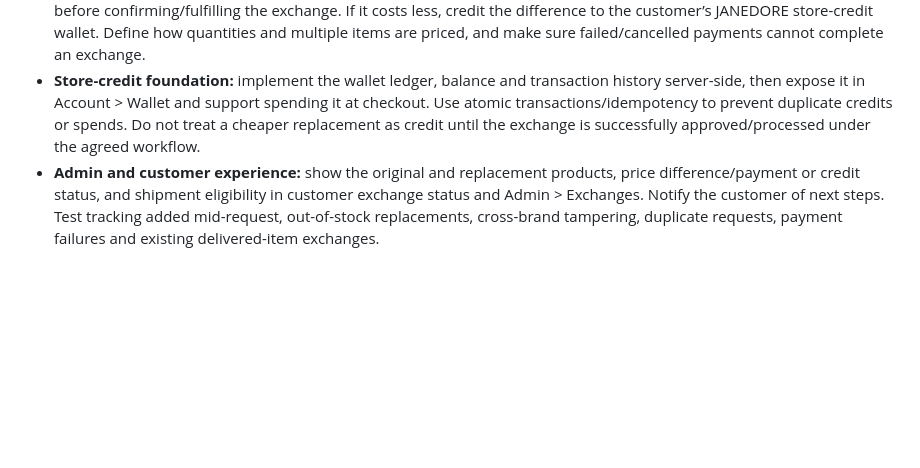
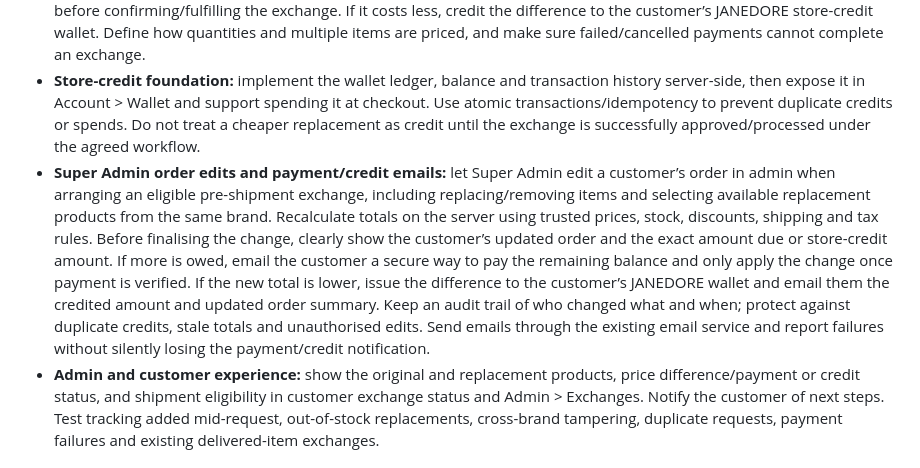
Before and after one commit to Pmalapile07/Janedore, a Markdown page: TODO.md, the part around the change. GitHub-like rendering; blank space fills up the shorter version.

Commit message:
Add Super Admin order edits and balance/credit email requirements

```diff
--- a/TODO.md
+++ b/TODO.md
@@ -39,6 +39,7 @@
 - **Same brand, any available product:** let the customer choose any active, available product from the original item’s brand (not only another size/colour of the same product). Validate brand ownership, product status, variant/size, stock and eligibility on the server; calculate prices from trusted product/order data, never from browser-submitted amounts.
 - **Price difference:** if the replacement costs more, show the exact difference and require successful, verified payment before confirming/fulfilling the exchange. If it costs less, credit the difference to the customer’s JANEDORE store-credit wallet. Define how quantities and multiple items are priced, and make sure failed/cancelled payments cannot complete an exchange.
 - **Store-credit foundation:** implement the wallet ledger, balance and transaction history server-side, then expose it in Account > Wallet and support spending it at checkout. Use atomic transactions/idempotency to prevent duplicate credits or spends. Do not treat a cheaper replacement as credit until the exchange is successfully approved/processed under the agreed workflow.
+- **Super Admin order edits and payment/credit emails:** let Super Admin edit a customer’s order in admin when arranging an eligible pre-shipment exchange, including replacing/removing items and selecting available replacement products from the same brand. Recalculate totals on the server using trusted prices, stock, discounts, shipping and tax rules. Before finalising the change, clearly show the customer’s updated order and the exact amount due or store-credit amount. If more is owed, email the customer a secure way to pay the remaining balance and only apply the change once payment is verified. If the new total is lower, issue the difference to the customer’s JANEDORE wallet and email them the credited amount and updated order summary. Keep an audit trail of who changed what and when; protect against duplicate credits, stale totals and unauthorised edits. Send emails through the existing email service and report failures without silently losing the payment/credit notification.
 - **Admin and customer experience:** show the original and replacement products, price difference/payment or credit status, and shipment eligibility in customer exchange status and Admin > Exchanges. Notify the customer of next steps. Test tracking added mid-request, out-of-stock replacements, cross-brand tampering, duplicate requests, payment failures and existing delivered-item exchanges.
 
 ## Wallet and store credit
```
